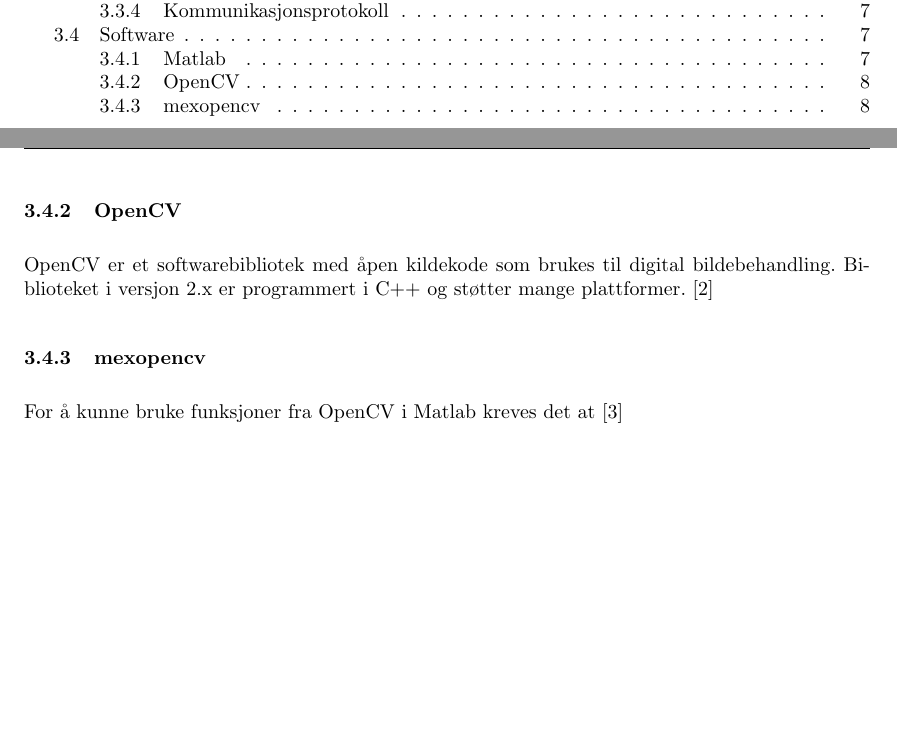
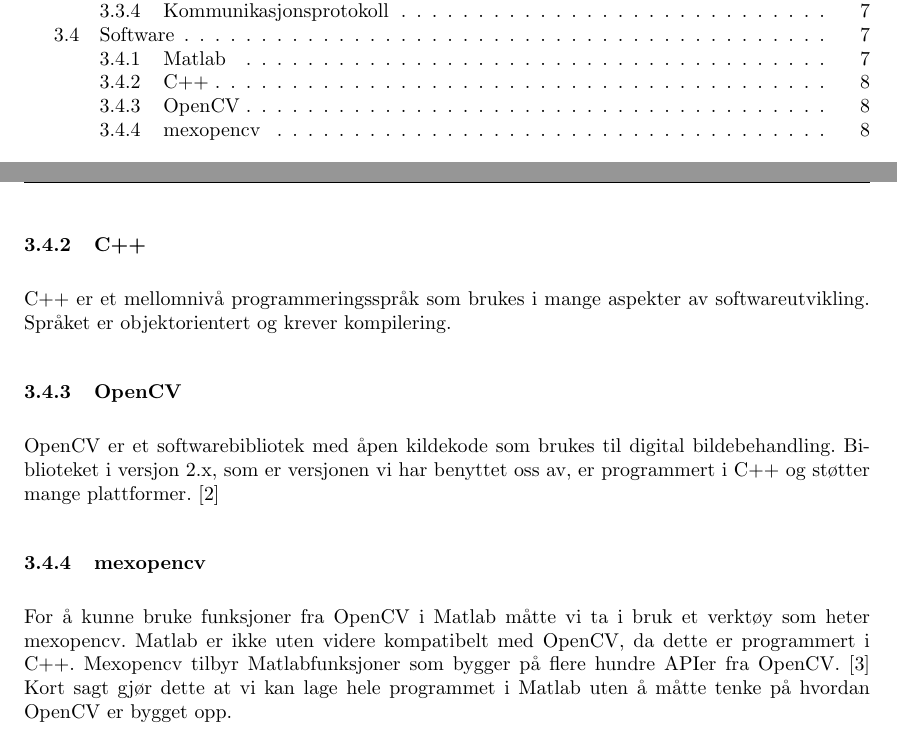
Before and after one commit to Aqwis/instrumentering-og-styring, a LaTeX paper (Ny-rapport/top.tex, which reads Ny-rapport/teori.tex): two parts of pages 3 and 12 of 22, joined at a grey line, cut so that both start at the same text, the shorter picture padded with empty space. Compiled offline with pdfLaTeX.

Commit message:
Finished up software theory.

```diff
--- a/Ny-rapport/teori.tex
+++ b/Ny-rapport/teori.tex
@@ -99,10 +99,13 @@
 \subsection{Software}
 
 \subsubsection{Matlab}
-Matlab brukes til å utforme matematiske modeller, utføre komplekse beregninger og visualisere data. Programmet er mye brukt i vitenskapelige miljøer og er meget anerkjent. NTNU tilbyr gratis tilgang til Matlab til alle studenter og det ble besluttet at dette var verktøyet som skulle brukes til programmering. \cite{matlab}
+Matlab brukes til å utforme matematiske modeller, utføre komplekse beregninger og visualisere data. \cite{matlab} Programmet er mye brukt i vitenskapelige miljøer og er meget anerkjent. NTNU tilbyr gratis tilgang til Matlab til alle studenter og det ble besluttet at dette var verktøyet som skulle brukes til programmering.
+
+\subsubsection{C++}
+C++ er et mellomnivå programmeringsspråk som brukes i mange aspekter av softwareutvikling. Språket er objektorientert og krever kompilering.
 
 \subsubsection{OpenCV}
-OpenCV er et softwarebibliotek med åpen kildekode som brukes til digital bildebehandling. Biblioteket i versjon 2.x er programmert i C++ og støtter mange plattformer. \cite{docs:opencv}
+OpenCV er et softwarebibliotek med åpen kildekode som brukes til digital bildebehandling. Biblioteket i versjon 2.x, som er versjonen vi har benyttet oss av, er programmert i C++ og støtter mange plattformer. \cite{docs:opencv}
 
 \subsubsection{mexopencv}
-For å kunne bruke funksjoner fra OpenCV i Matlab kreves det at \cite{mexopencv}
+For å kunne bruke funksjoner fra OpenCV i Matlab måtte vi ta i bruk et verktøy som heter mexopencv. Matlab er ikke uten videre kompatibelt med OpenCV, da dette er programmert i C++. Mexopencv tilbyr Matlabfunksjoner som bygger på flere hundre APIer fra OpenCV. \cite{mexopencv} Kort sagt gjør dette at vi kan lage hele programmet i Matlab uten å måtte tenke på hvordan OpenCV er bygget opp.
```
